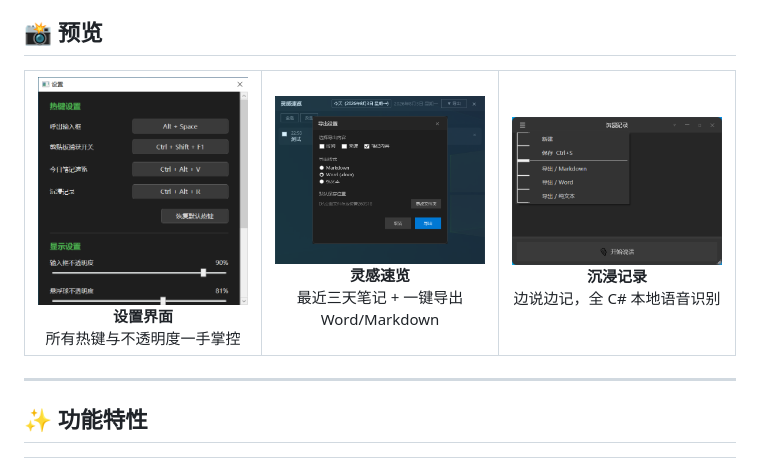
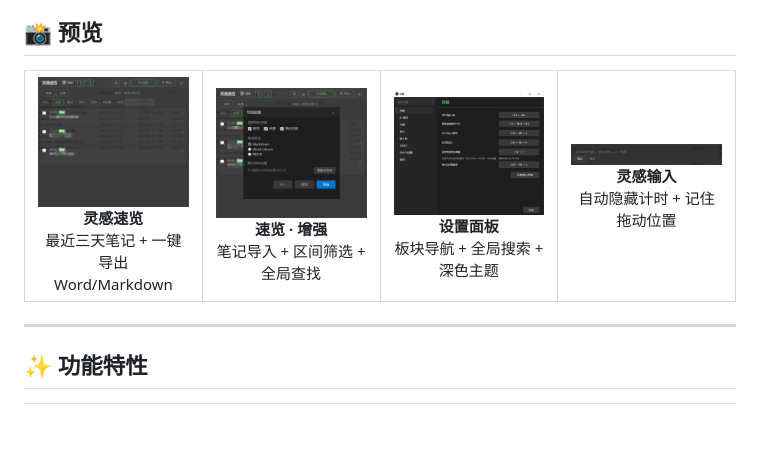
Before and after one commit to pengjie1115/FocusCapture, a Markdown page: README.md, the part around the change. Rendered like a GitHub page; pictures changed too: docs/screenshots/immersive-record.png (deleted), docs/screenshots/input.png (added), docs/screenshots/quickview-2.png (added); blank space fills up the shorter version.

```diff
--- a/README.md
+++ b/README.md
@@ -10,9 +10,10 @@ FocusCapture 是一款 Windows 桌面端灵感捕获工具：你在任何窗口
 
 <table>
 <tr>
-<td align="center" width="33%"><img src="docs/screenshots/settings.png" alt="设置界面" /><br /><b>设置界面</b><br />所有热键与不透明度一手掌控</td>
-<td align="center" width="33%"><img src="docs/screenshots/quickview.png" alt="灵感速览" /><br /><b>灵感速览</b><br />最近三天笔记 + 一键导出 Word/Markdown</td>
-<td align="center" width="33%"><img src="docs/screenshots/immersive-record.png" alt="沉浸记录" /><br /><b>沉浸记录</b><br />边说边记，全 C# 本地语音识别</td>
+<td align="center" width="25%"><img src="docs/screenshots/quickview.png" alt="灵感速览" /><br /><b>灵感速览</b><br />最近三天笔记 + 一键导出 Word/Markdown</td>
+<td align="center" width="25%"><img src="docs/screenshots/quickview-2.png" alt="速览增强" /><br /><b>速览 · 增强</b><br />笔记导入 + 区间筛选 + 全局查找</td>
+<td align="center" width="25%"><img src="docs/screenshots/settings.png" alt="设置面板" /><br /><b>设置面板</b><br />板块导航 + 全局搜索 + 深色主题</td>
+<td align="center" width="25%"><img src="docs/screenshots/input.png" alt="灵感输入" /><br /><b>灵感输入</b><br />自动隐藏计时 + 记住拖动位置</td>
 </tr>
 </table>
 
```
Also changed, not shown: DESIGN.md (added, +481 -0 lines), 5 other files.
